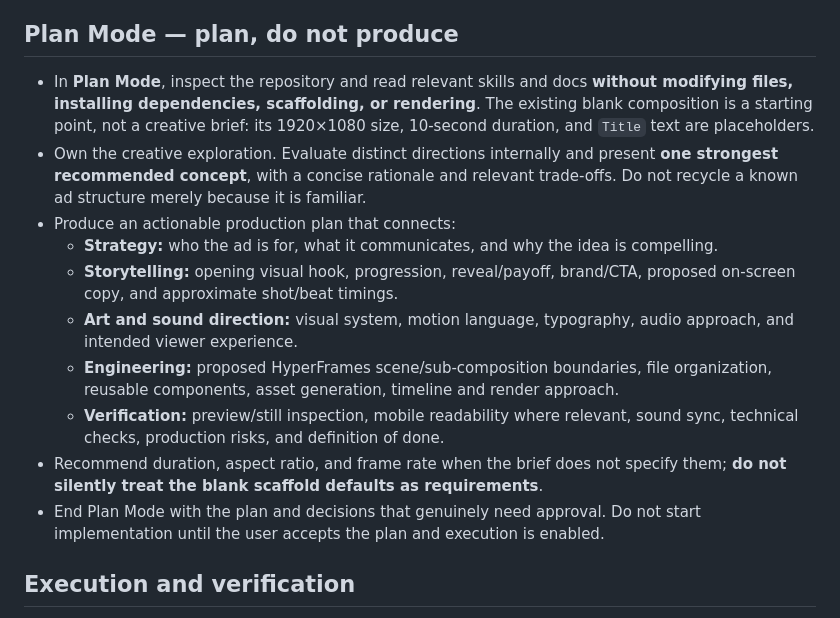
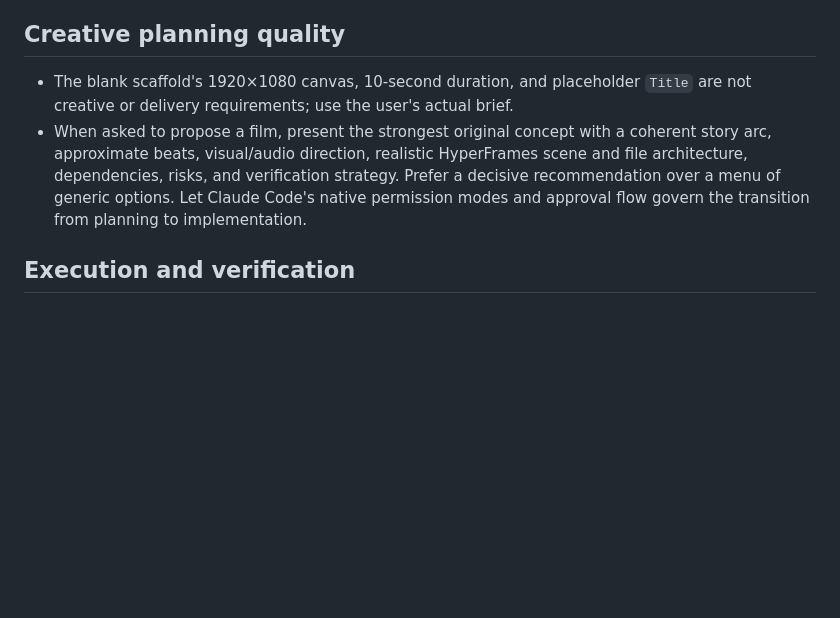
Before and after one commit to mohammed7779948484-tech/Video-motion, a Markdown page: CLAUDE.md, the part around the change. Rendered like a GitHub page; blank space fills up the shorter version.

Commit message:
docs: defer plan permissions and approval flow to Claude Code itself

```diff
--- a/CLAUDE.md
+++ b/CLAUDE.md
@@ -25,17 +25,9 @@
 - Avoid generic template reels, arbitrary decorative 3D, device carousels, empty effects, and UI that exists only to fill the frame. Motion, visuals, and sound should serve one coherent idea.
 - Do not invent client work, testimonials, awards, performance figures, endorsements, or brand claims. Use only assets and factual claims the user provides or explicitly authorizes.
 
-## Plan Mode — plan, do not produce
-- In **Plan Mode**, inspect the repository and read relevant skills and docs **without modifying files, installing dependencies, scaffolding, or rendering**. The existing blank composition is a starting point, not a creative brief: its 1920×1080 size, 10-second duration, and `Title` text are placeholders.
-- Own the creative exploration. Evaluate distinct directions internally and present **one strongest recommended concept**, with a concise rationale and relevant trade-offs. Do not recycle a known ad structure merely because it is familiar.
-- Produce an actionable production plan that connects:
-  - **Strategy:** who the ad is for, what it communicates, and why the idea is compelling.
-  - **Storytelling:** opening visual hook, progression, reveal/payoff, brand/CTA, proposed on-screen copy, and approximate shot/beat timings.
-  - **Art and sound direction:** visual system, motion language, typography, audio approach, and intended viewer experience.
-  - **Engineering:** proposed HyperFrames scene/sub-composition boundaries, file organization, reusable components, asset generation, timeline and render approach.
-  - **Verification:** preview/still inspection, mobile readability where relevant, sound sync, technical checks, production risks, and definition of done.
-- Recommend duration, aspect ratio, and frame rate when the brief does not specify them; **do not silently treat the blank scaffold defaults as requirements**.
-- End Plan Mode with the plan and decisions that genuinely need approval. Do not start implementation until the user accepts the plan and execution is enabled.
+## Creative planning quality
+- The blank scaffold's 1920×1080 canvas, 10-second duration, and placeholder `Title` are not creative or delivery requirements; use the user's actual brief.
+- When asked to propose a film, present the strongest original concept with a coherent story arc, approximate beats, visual/audio direction, realistic HyperFrames scene and file architecture, dependencies, risks, and verification strategy. Prefer a decisive recommendation over a menu of generic options. Let Claude Code's native permission modes and approval flow govern the transition from planning to implementation.
 
 ## Execution and verification
 - After approval, implement the agreed direction with HyperFrames. Organize the film into maintainable scenes/sub-compositions and shared utilities where they add value; keep a single deterministic, seekable timeline.
```
